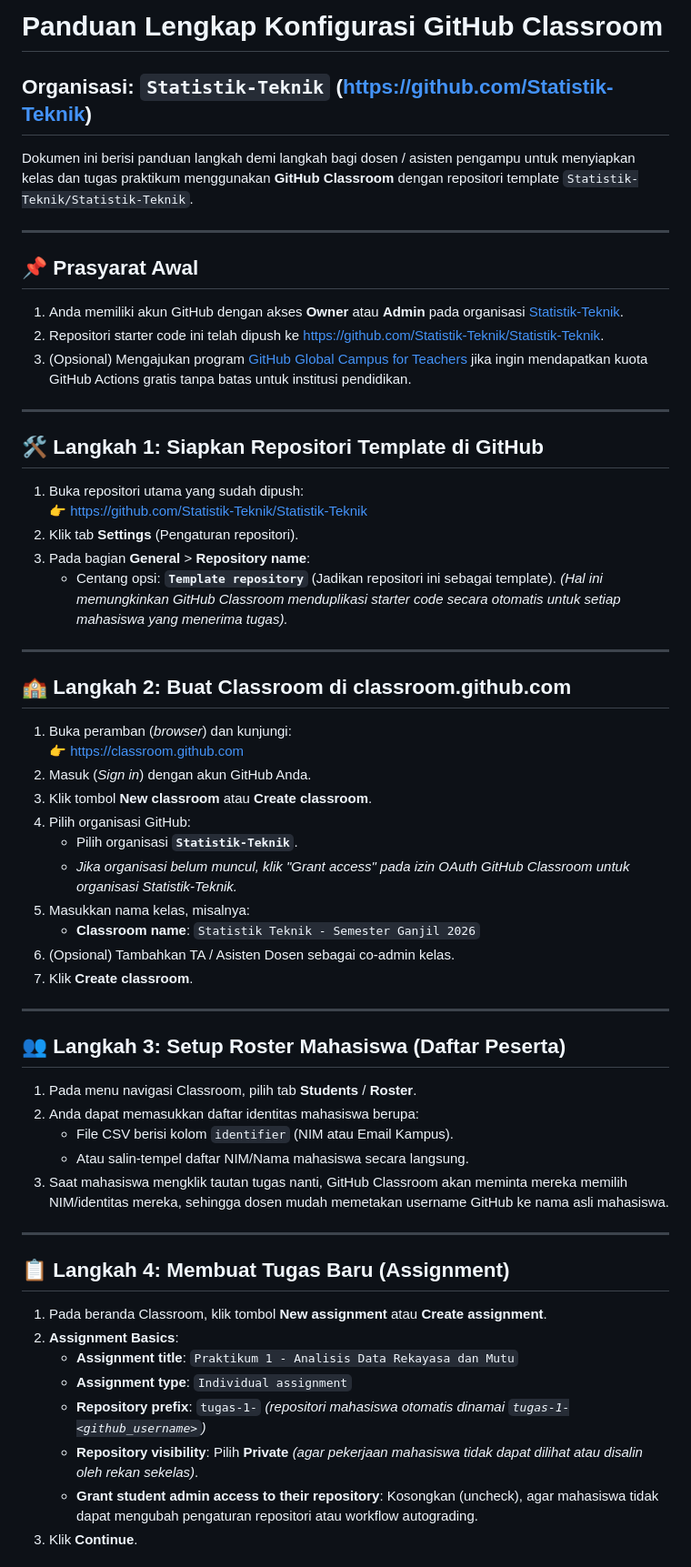
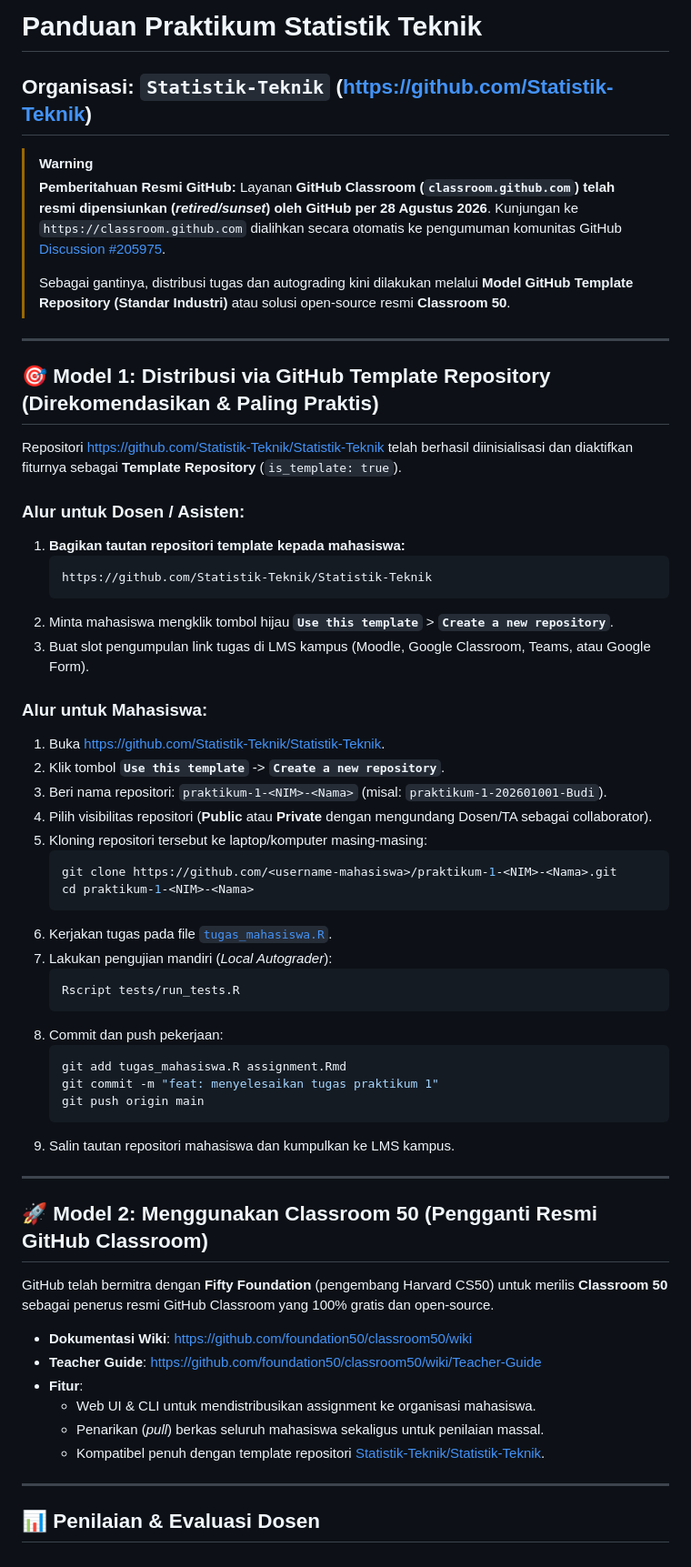
Before and after one commit to Statistik-Teknik/Statistik-Teknik, a Markdown page: PANDUAN_GITHUB_CLASSROOM.md, the part around one of its changes. Shown at 91% size. GitHub-like rendering.

Commit message:
docs: perbarui panduan praktikum dengan status sunset classroom.github.com dan alur template

````diff
--- a/PANDUAN_GITHUB_CLASSROOM.md
+++ b/PANDUAN_GITHUB_CLASSROOM.md
@@ -1,62 +1,63 @@
-# Panduan Lengkap Konfigurasi GitHub Classroom
+# Panduan Praktikum Statistik Teknik
 ## Organisasi: `Statistik-Teknik` (https://github.com/Statistik-Teknik)
 
-Dokumen ini berisi panduan langkah demi langkah bagi dosen / asisten pengampu untuk menyiapkan kelas dan tugas praktikum menggunakan **GitHub Classroom** dengan repositori template `Statistik-Teknik/Statistik-Teknik`.
+> [!WARNING]
+> **Pemberitahuan Resmi GitHub:**
+> Layanan **GitHub Classroom (`classroom.github.com`) telah resmi dipensiunkan (*retired/sunset*) oleh GitHub per 28 Agustus 2026**. Kunjungan ke `https://classroom.github.com` dialihkan secara otomatis ke pengumuman komunitas GitHub [Discussion #205975](https://github.com/orgs/community/discussions/205975).
+>
+> Sebagai gantinya, distribusi tugas dan autograding kini dilakukan melalui **Model GitHub Template Repository (Standar Industri)** atau solusi open-source resmi **Classroom 50**.
 
 ---
 
-## 📌 Prasyarat Awal
-1. Anda memiliki akun GitHub dengan akses **Owner** atau **Admin** pada organisasi [Statistik-Teknik](https://github.com/Statistik-Teknik).
-2. Repositori starter code ini telah dipush ke [https://github.com/Statistik-Teknik/Statistik-Teknik](https://github.com/Statistik-Teknik/Statistik-Teknik).
-3. (Opsional) Mengajukan program [GitHub Global Campus for Teachers](https://education.github.com/teachers) jika ingin mendapatkan kuota GitHub Actions gratis tanpa batas untuk institusi pendidikan.
+## 🎯 Model 1: Distribusi via GitHub Template Repository (Direkomendasikan & Paling Praktis)
+
+Repositori [https://github.com/Statistik-Teknik/Statistik-Teknik](https://github.com/Statistik-Teknik/Statistik-Teknik) telah berhasil diinisialisasi dan diaktifkan fiturnya sebagai **Template Repository** (`is_template: true`).
+
+### Alur untuk Dosen / Asisten:
+1. **Bagikan tautan repositori template kepada mahasiswa:**
+   ```text
+   https://github.com/Statistik-Teknik/Statistik-Teknik
+   ```
+2. Minta mahasiswa mengklik tombol hijau **`Use this template`** > **`Create a new repository`**.
+3. Buat slot pengumpulan link tugas di LMS kampus (Moodle, Google Classroom, Teams, atau Google Form).
+
+### Alur untuk Mahasiswa:
+1. Buka [https://github.com/Statistik-Teknik/Statistik-Teknik](https://github.com/Statistik-Teknik/Statistik-Teknik).
+2. Klik tombol **`Use this template`** -> **`Create a new repository`**.
+3. Beri nama repositori: `praktikum-1-<NIM>-<Nama>` (misal: `praktikum-1-202601001-Budi`).
+4. Pilih visibilitas repositori (**Public** atau **Private** dengan mengundang Dosen/TA sebagai collaborator).
+5. Kloning repositori tersebut ke laptop/komputer masing-masing:
+   ```bash
+   git clone https://github.com/<username-mahasiswa>/praktikum-1-<NIM>-<Nama>.git
+   cd praktikum-1-<NIM>-<Nama>
+   ```
+6. Kerjakan tugas pada file [`tugas_mahasiswa.R`](tugas_mahasiswa.R).
+7. Lakukan pengujian mandiri (*Local Autograder*):
+   ```bash
+   Rscript tests/run_tests.R
+   ```
+8. Commit dan push pekerjaan:
+   ```bash
+   git add tugas_mahasiswa.R assignment.Rmd
+   git commit -m "feat: menyelesaikan tugas praktikum 1"
+   git push origin main
+   ```
+9. Salin tautan repositori mahasiswa dan kumpulkan ke LMS kampus.
 
 ---
 
-## 🛠️ Langkah 1: Siapkan Repositori Template di GitHub
+## 🚀 Model 2: Menggunakan Classroom 50 (Pengganti Resmi GitHub Classroom)
 
-1. Buka repositori utama yang sudah dipush:
-   👉 [https://github.com/Statistik-Teknik/Statistik-Teknik](https://github.com/Statistik-Teknik/Statistik-Teknik)
-2. Klik tab **Settings** (Pengaturan repositori).
-3. Pada bagian **General** > **Repository name**:
-   - Centang opsi: **`Template repository`** (Jadikan repositori ini sebagai template).
-   *(Hal ini memungkinkan GitHub Classroom menduplikasi starter code secara otomatis untuk setiap mahasiswa yang menerima tugas).*
+GitHub telah bermitra dengan **Fifty Foundation** (pengembang Harvard CS50) untuk merilis **Classroom 50** sebagai penerus resmi GitHub Classroom yang 100% gratis dan open-source.
+
+- **Dokumentasi Wiki**: [https://github.com/foundation50/classroom50/wiki](https://github.com/foundation50/classroom50/wiki)
+- **Teacher Guide**: [https://github.com/foundation50/classroom50/wiki/Teacher-Guide](https://github.com/foundation50/classroom50/wiki/Teacher-Guide)
+- **Fitur**:
+  - Web UI & CLI untuk mendistribusikan assignment ke organisasi mahasiswa.
+  - Penarikan (*pull*) berkas seluruh mahasiswa sekaligus untuk penilaian massal.
+  - Kompatibel penuh dengan template repositori [Statistik-Teknik/Statistik-Teknik](https://github.com/Statistik-Teknik/Statistik-Teknik).
 
 ---
 
-## 🏫 Langkah 2: Buat Classroom di classroom.github.com
+## 📊 Penilaian & Evaluasi Dosen
 
-1. Buka peramban (*browser*) dan kunjungi:
-   👉 [https://classroom.github.com](https://classroom.github.com)
-2. Masuk (*Sign in*) dengan akun GitHub Anda.
-3. Klik tombol **New classroom** atau **Create classroom**.
-4. Pilih organisasi GitHub:
-   - Pilih organisasi **`Statistik-Teknik`**.
-   - *Jika organisasi belum muncul, klik "Grant access" pada izin OAuth GitHub Classroom untuk organisasi Statistik-Teknik.*
-5. Masukkan nama kelas, misalnya:
-   - **Classroom name**: `Statistik Teknik - Semester Ganjil 2026`
-6. (Opsional) Tambahkan TA / Asisten Dosen sebagai co-admin kelas.
-7. Klik **Create classroom**.
-
----
-
-## 👥 Langkah 3: Setup Roster Mahasiswa (Daftar Peserta)
-
-1. Pada menu navigasi Classroom, pilih tab **Students** / **Roster**.
-2. Anda dapat memasukkan daftar identitas mahasiswa berupa:
-   - File CSV berisi kolom `identifier` (NIM atau Email Kampus).
-   - Atau salin-tempel daftar NIM/Nama mahasiswa secara langsung.
-3. Saat mahasiswa mengklik tautan tugas nanti, GitHub Classroom akan meminta mereka memilih NIM/identitas mereka, sehingga dosen mudah memetakan username GitHub ke nama asli mahasiswa.
-
----
-
-## 📋 Langkah 4: Membuat Tugas Baru (Assignment)
-
-1. Pada beranda Classroom, klik tombol **New assignment** atau **Create assignment**.
-2. **Assignment Basics**:
-   - **Assignment title**: `Praktikum 1 - Analisis Data Rekayasa dan Mutu`
-   - **Assignment type**: `Individual assignment`
-   - **Repository prefix**: `tugas-1-` *(repositori mahasiswa otomatis dinamai `tugas-1-<github_username>`)*
-   - **Repository visibility**: Pilih **Private** *(agar pekerjaan mahasiswa tidak dapat dilihat atau disalin oleh rekan sekelas)*.
-   - **Grant student admin access to their repository**: Kosongkan (uncheck), agar mahasiswa tidak dapat mengubah pengaturan repositori atau workflow autograding.
-3. Klik **Continue**.
-
````
Also changed, not shown: other parts of PANDUAN_GITHUB_CLASSROOM.md (+5 -42 lines).
